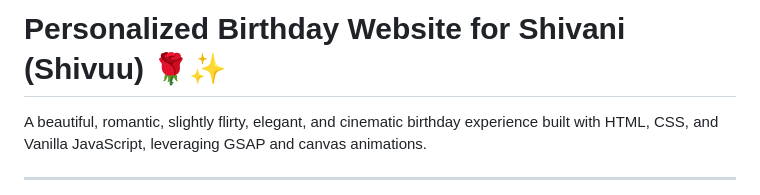
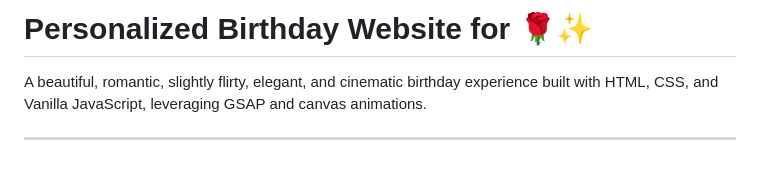
Before and after one commit to ghadgedeepak81-del/birthday, a Markdown page: README.md, the part around the change. Drawn GitHub-style; blank space fills up the shorter version.

```diff
--- a/README.md
+++ b/README.md
@@ -1,4 +1,4 @@
-# Personalized Birthday Website for Shivani (Shivuu) 🌹✨
+# Personalized Birthday Website for  🌹✨
 
 A beautiful, romantic, slightly flirty, elegant, and cinematic birthday experience built with HTML, CSS, and Vanilla JavaScript, leveraging GSAP and canvas animations.
 
```
